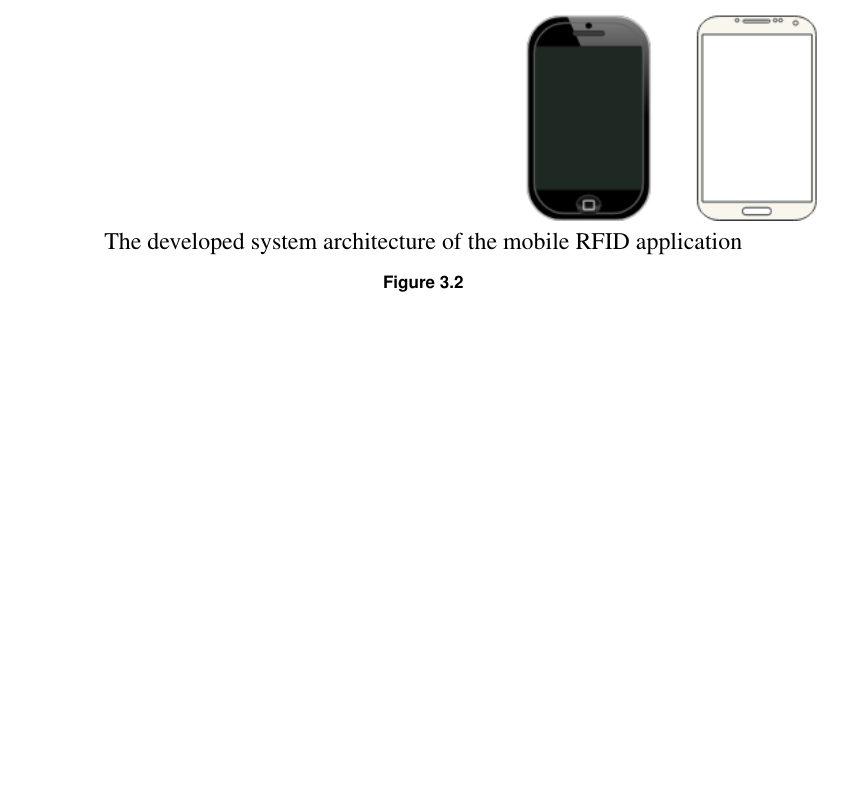
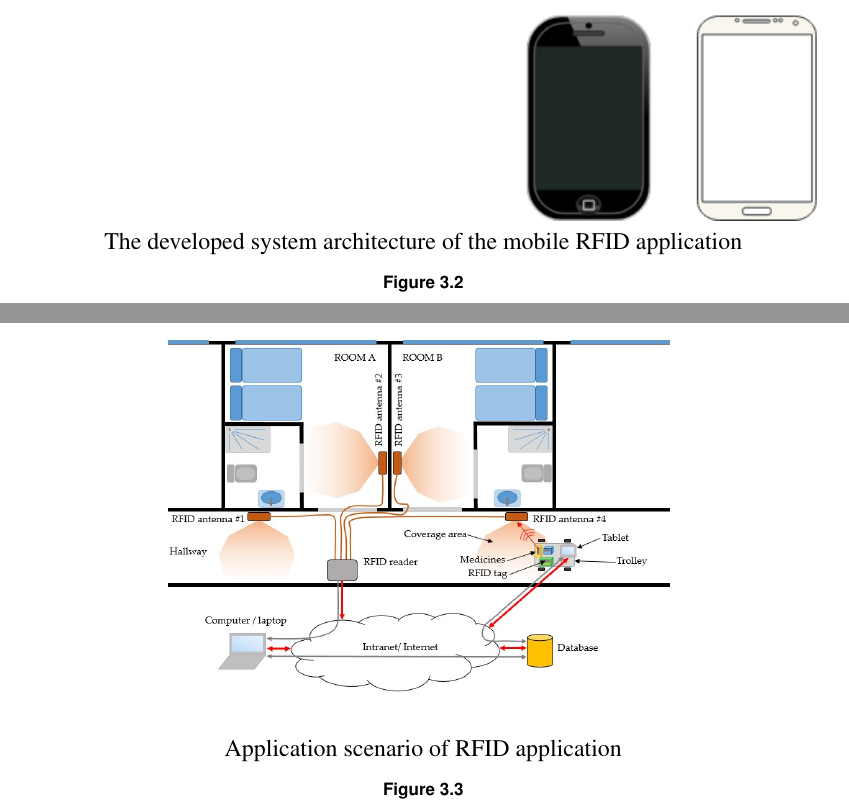
Before and after one commit to JCFactory/Bachelorthesis_Latex, a LaTeX thesis (latex/tex/thesis.tex, which reads latex/tex/kapitel/kapitel3.tex): part of page 40 of 51 before the commit and two parts of pages 40 and 41 of 53 after it, the two joined at a grey line, cut so that both start at the same text, the shorter picture padded with empty space. Compiled offline with pdfLaTeX; an older LaTeX class or package is replaced by its successor.

Commit message:
added picture of application szenario

```diff
--- a/latex/tex/kapitel/kapitel3.tex
+++ b/latex/tex/kapitel/kapitel3.tex
@@ -64,6 +64,13 @@ but synchronization with data from Mongodb was difficult
 picture of general software architecture:
 2 antennas, 1 lector (RFID Impinj), Database (MongoDB), GUI: Android and  iOS Application
 
+
+\begin{figure}
+\centering
+\includegraphics[width=\textwidth]{app_functionality} Application scenario of RFID application
+\caption{\label{fig:appfunctionality}}
+\end{figure}
+
 \subsection{Possibilities of extension}
 
 Henrici \cite[p.121 ff.]{henrici} describes four alternative channels to authenticate and authorized the right tags and to prevent attacks on RFID applications.
```
Also changed, not shown: latex/tex/bilder/app_functionality.png (added).
